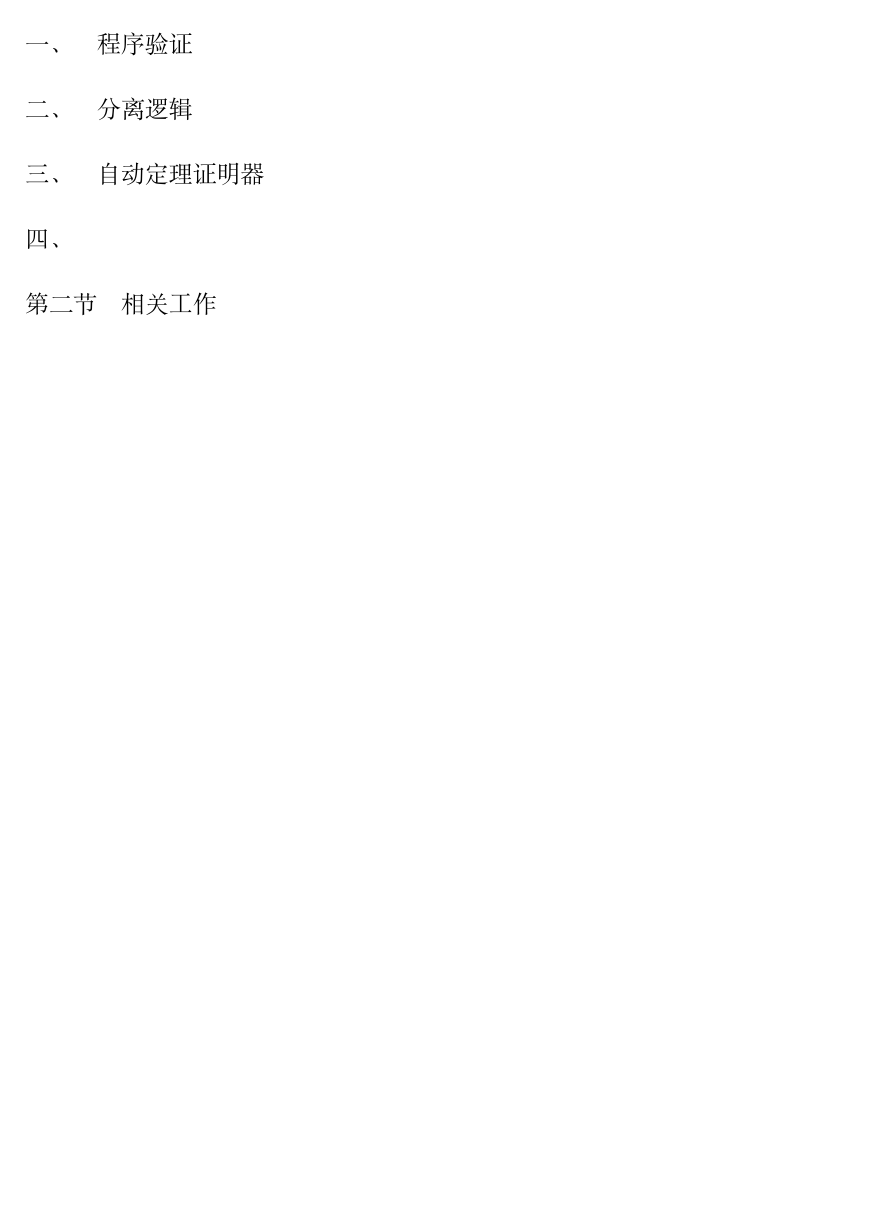
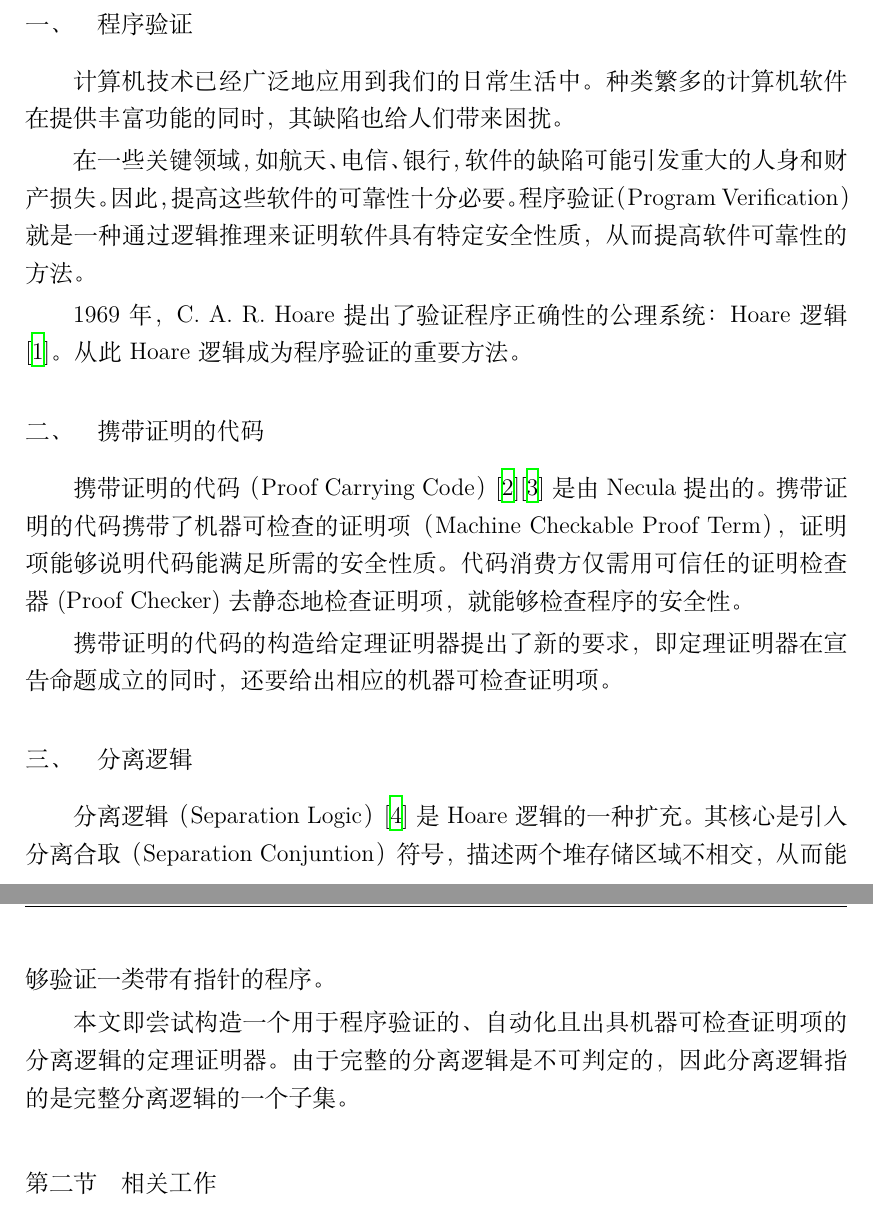
Before and after one commit to hchunhui/thesis, a LaTeX thesis (thesis/main.tex, which reads thesis/chap-intro.tex): part of page 13 of 33 before the commit and two parts of pages 13 and 14 of 33 after it, the two joined at a grey line, cut so that both start at the same text, the shorter picture padded with empty space. Compiled offline with XeLaTeX; a missing font is replaced by an installed copy or a similar font; a LaTeX package or settings file that is missing is left out.

Commit message:
intro draft

```diff
--- a/thesis/chap-intro.tex
+++ b/thesis/chap-intro.tex
@@ -3,6 +3,19 @@
 
 \section{研究背景}
 \subsection{程序验证}
+计算机技术已经广泛地应用到我们的日常生活中。种类繁多的计算机软件在提供丰富功能的同时，其缺陷也给人们带来困扰。
+
+在一些关键领域，如航天、电信、银行，软件的缺陷可能引发重大的人身和财产损失。因此，提高这些软件的可靠性十分必要。
+程序验证（Program Verification）就是一种通过逻辑推理来证明软件具有特定安全性质，从而提高软件可靠性的方法。
+
+1969年，C. A. R. Hoare提出了验证程序正确性的公理系统：Hoare逻辑\cite{Hoare69}。从此Hoare逻辑成为程序验证的重要方法。
+
+\subsection{携带证明的代码}
+携带证明的代码（Proof Carrying Code）\cite{Necula97}\cite{Necula98}是由Necula提出的。携带证明的代码携带了机器可检查的证明项（Machine Checkable Proof Term），证明项能够说明代码能满足所需的安全性质。代码消费方仅需用可信任的证明检查器(Proof Checker)去静态地检查证明项，就能够检查程序的安全性。
+
+携带证明的代码的构造给定理证明器提出了新的要求，即定理证明器在宣告命题成立的同时，还要给出相应的机器可检查证明项。
+
 \subsection{分离逻辑}
-\subsection{自动定理证明器}
-\subsection{}
+分离逻辑（Separation Logic）\cite{Reynolds02}是Hoare逻辑的一种扩充。其核心是引入分离合取（Separation Conjuntion）符号，描述两个堆存储区域不相交，从而能够验证一类带有指针的程序。
+
+本文即尝试构造一个用于程序验证的、自动化且出具机器可检查证明项的分离逻辑的定理证明器。由于完整的分离逻辑是不可判定的，因此分离逻辑指的是完整分离逻辑的一个子集。
```
Also changed, not shown: thesis/chap-intro.tex (20 more changed lines).
